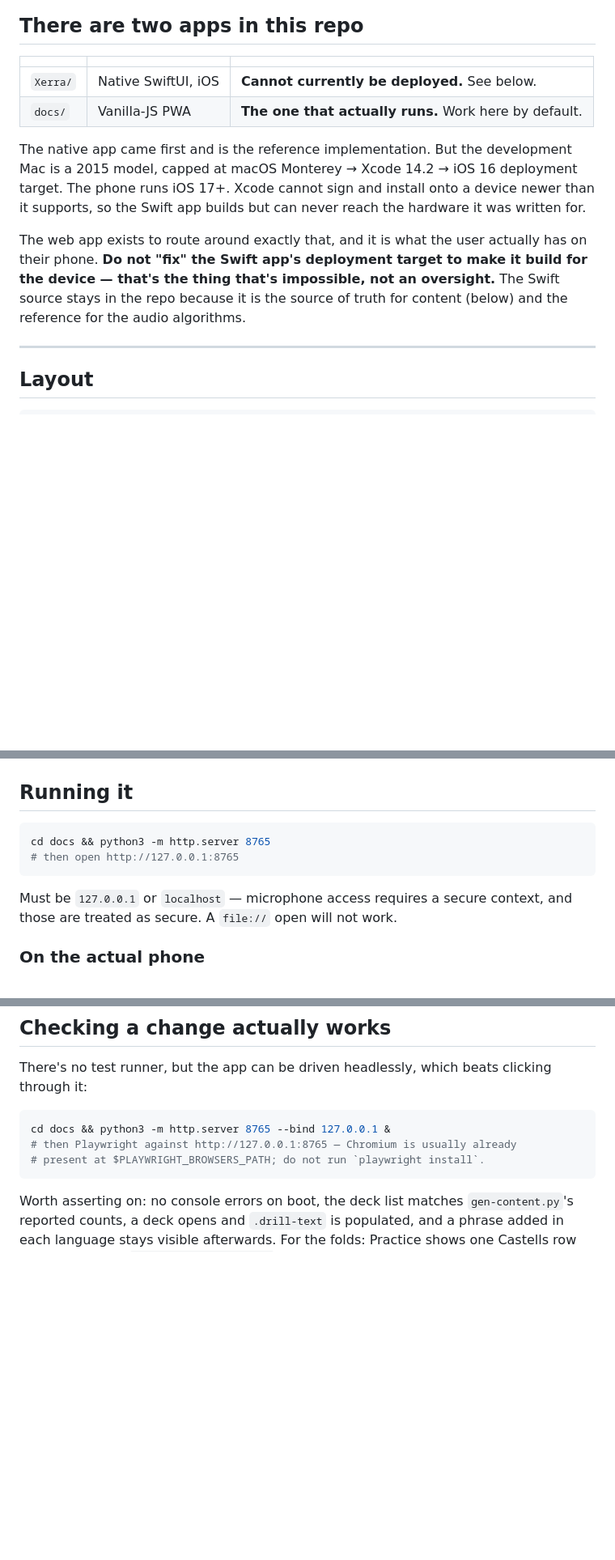
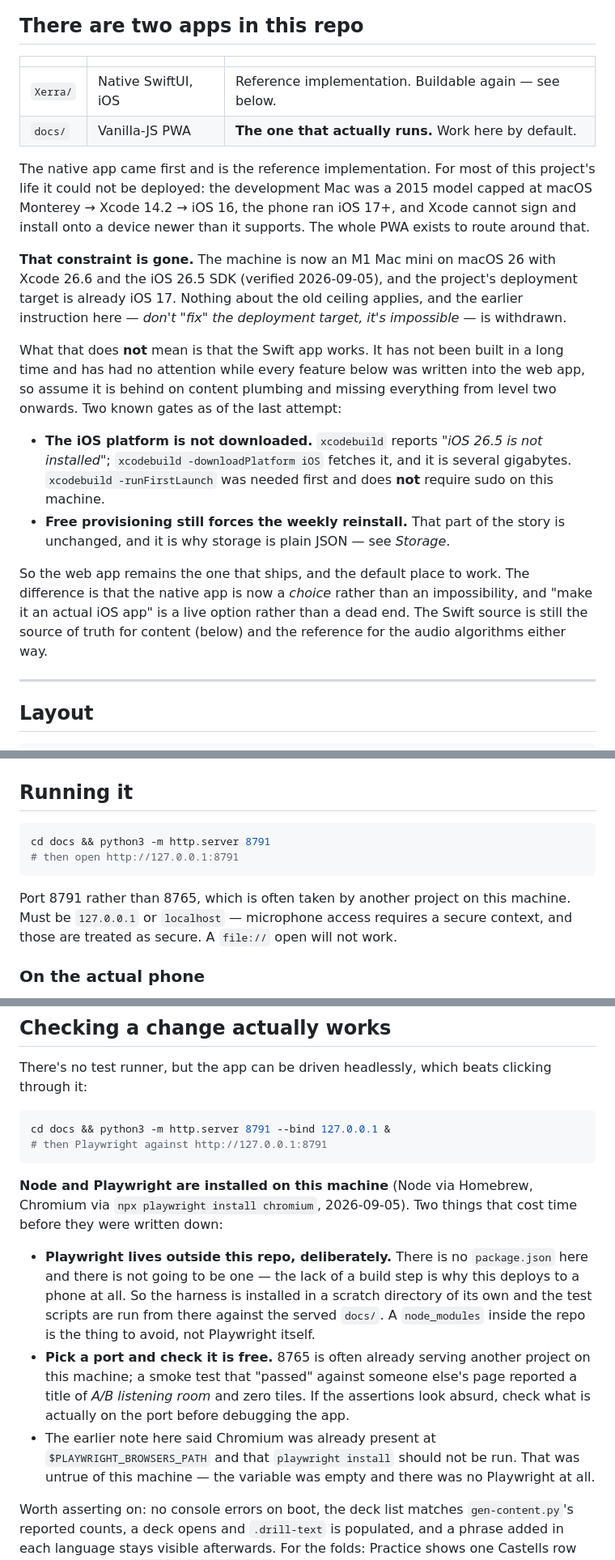
Before and after one commit to dbFSProductions/listen-record-learn, a Markdown page: CLAUDE.md, 3 parts joined by grey strips. Shown at 81% size. Drawn GitHub-style; blank space fills up the shorter version.

Commit message:
The Mac got upgraded, and the harness is real
Two entries here described a machine that no longer exists and a test setup
that was never true.

The development Mac is an M1 Mac mini on macOS 26 with Xcode 26.6 and the iOS
26.5 SDK, not a 2015 model capped at Monterey and Xcode 14.2. The project's
deployment target is already iOS 17. So the reason the Swift app "builds but
can never reach the hardware it was written for" is gone, and the instruction
not to touch the deployment target because it is impossible is withdrawn.

That is not a claim the Swift app works. It has had no attention while every
feature since was written into the web app, and two gates are recorded: the iOS
platform is not downloaded (xcodebuild -downloadPlatform iOS, several GB, after
xcodebuild -runFirstLaunch, which does not need sudo here), and free
provisioning still forces the weekly reinstall. The web app is still the one
that ships. The difference is that the native app is a choice now rather than
an impossibility.

The testing section claimed Chromium was already present at
$PLAYWRIGHT_BROWSERS_PATH and that `playwright install` should not be run. The
variable was empty and there was no Playwright at all. Node and Playwright are
now installed, with the two things that cost time written down: the harness
lives outside this repo on purpose, because there is no package.json here and
there is not going to be one, and the port wants checking before use — 8765 is
often serving another project, and a smoke test against it reported someone
else's page rather than failing.

Notes only. No app change, so no version bump.

Co-Authored-By: Claude Opus 5 (1M context) <noreply@anthropic.com>

````diff
--- a/CLAUDE.md
+++ b/CLAUDE.md
@@ -14,20 +14,38 @@ up an Azure key; it isn't repeated here.
 
 | | | |
 |---|---|---|
-| `Xerra/` | Native SwiftUI, iOS | **Cannot currently be deployed.** See below. |
+| `Xerra/` | Native SwiftUI, iOS | Reference implementation. Buildable again — see below. |
 | `docs/` | Vanilla-JS PWA | **The one that actually runs.** Work here by default. |
 
-The native app came first and is the reference implementation. But the
-development Mac is a 2015 model, capped at macOS Monterey → Xcode 14.2 → iOS 16
-deployment target. The phone runs iOS 17+. Xcode cannot sign and install onto a
-device newer than it supports, so the Swift app builds but can never reach the
-hardware it was written for.
-
-The web app exists to route around exactly that, and it is what the user
-actually has on their phone. **Do not "fix" the Swift app's deployment target
-to make it build for the device — that's the thing that's impossible, not an
-oversight.** The Swift source stays in the repo because it is the source of
-truth for content (below) and the reference for the audio algorithms.
+The native app came first and is the reference implementation. For most of this
+project's life it could not be deployed: the development Mac was a 2015 model
+capped at macOS Monterey → Xcode 14.2 → iOS 16, the phone ran iOS 17+, and
+Xcode cannot sign and install onto a device newer than it supports. The whole
+PWA exists to route around that.
+
+**That constraint is gone.** The machine is now an M1 Mac mini on macOS 26 with
+Xcode 26.6 and the iOS 26.5 SDK (verified 2026-09-05), and the project's
+deployment target is already iOS 17. Nothing about the old ceiling applies, and
+the earlier instruction here — *don't "fix" the deployment target, it's
+impossible* — is withdrawn.
+
+What that does **not** mean is that the Swift app works. It has not been built
+in a long time and has had no attention while every feature below was written
+into the web app, so assume it is behind on content plumbing and missing
+everything from level two onwards. Two known gates as of the last attempt:
+
+- **The iOS platform is not downloaded.** `xcodebuild` reports *"iOS 26.5 is not
+  installed"*; `xcodebuild -downloadPlatform iOS` fetches it, and it is several
+  gigabytes. `xcodebuild -runFirstLaunch` was needed first and does **not**
+  require sudo on this machine.
+- **Free provisioning still forces the weekly reinstall.** That part of the
+  story is unchanged, and it is why storage is plain JSON — see *Storage*.
+
+So the web app remains the one that ships, and the default place to work. The
+difference is that the native app is now a *choice* rather than an
+impossibility, and "make it an actual iOS app" is a live option rather than a
+dead end. The Swift source is still the source of truth for content (below) and
+the reference for the audio algorithms either way.
 
 ---
 
@@ -1418,11 +1436,12 @@ the stressed syllable rather than talking about the grammar. That is
 ## Running it
 
 ```bash
-cd docs && python3 -m http.server 8765
-# then open http://127.0.0.1:8765
+cd docs && python3 -m http.server 8791
+# then open http://127.0.0.1:8791
 ```
 
-Must be `127.0.0.1` or `localhost` — microphone access requires a secure
+Port 8791 rather than 8765, which is often taken by another project on this
+machine. Must be `127.0.0.1` or `localhost` — microphone access requires a secure
 context, and those are treated as secure. A `file://` open will not work.
 
 ### On the actual phone
@@ -1874,10 +1893,28 @@ There's no test runner, but the app can be driven headlessly, which beats
 clicking through it:
 
 ```bash
-cd docs && python3 -m http.server 8765 --bind 127.0.0.1 &
-# then Playwright against http://127.0.0.1:8765 — Chromium is usually already
-# present at $PLAYWRIGHT_BROWSERS_PATH; do not run `playwright install`.
+cd docs && python3 -m http.server 8791 --bind 127.0.0.1 &
+# then Playwright against http://127.0.0.1:8791
 ```
+
+**Node and Playwright are installed on this machine** (Node via Homebrew,
+Chromium via `npx playwright install chromium`, 2026-09-05). Two things that
+cost time before they were written down:
+
+- **Playwright lives outside this repo, deliberately.** There is no
+  `package.json` here and there is not going to be one — the lack of a build
+  step is why this deploys to a phone at all. So the harness is installed in a
+  scratch directory of its own and the test scripts are run from there against
+  the served `docs/`. A `node_modules` inside the repo is the thing to avoid,
+  not Playwright itself.
+- **Pick a port and check it is free.** 8765 is often already serving another
+  project on this machine; a smoke test that "passed" against someone else's
+  page reported a title of *A/B listening room* and zero tiles. If the assertions
+  look absurd, check what is actually on the port before debugging the app.
+- The earlier note here said Chromium was already present at
+  `$PLAYWRIGHT_BROWSERS_PATH` and that `playwright install` should not be run.
+  That was untrue of this machine — the variable was empty and there was no
+  Playwright at all.
 
 Worth asserting on: no console errors on boot, the deck list matches
 `gen-content.py`'s reported counts, a deck opens and `.drill-text` is populated,
````
